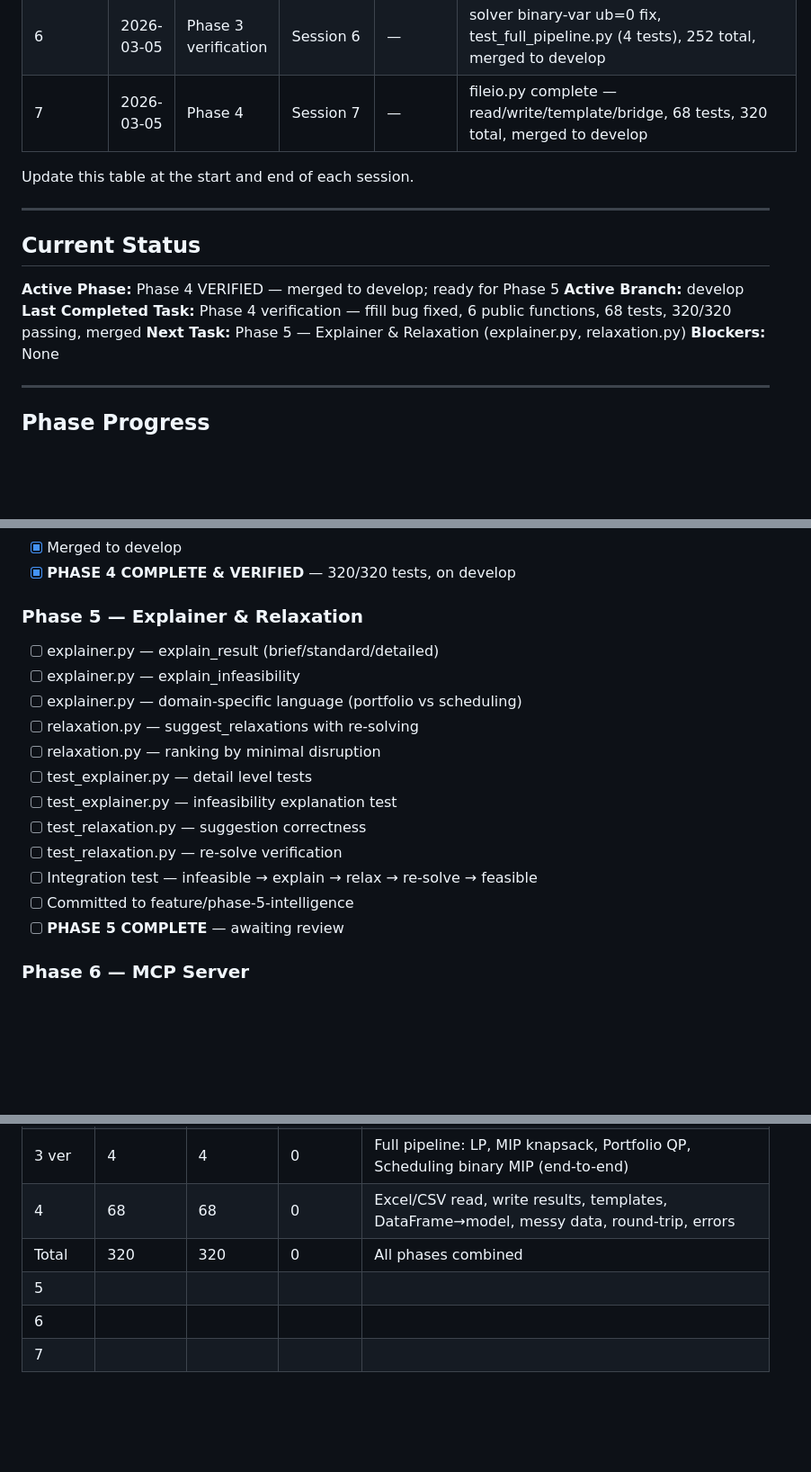
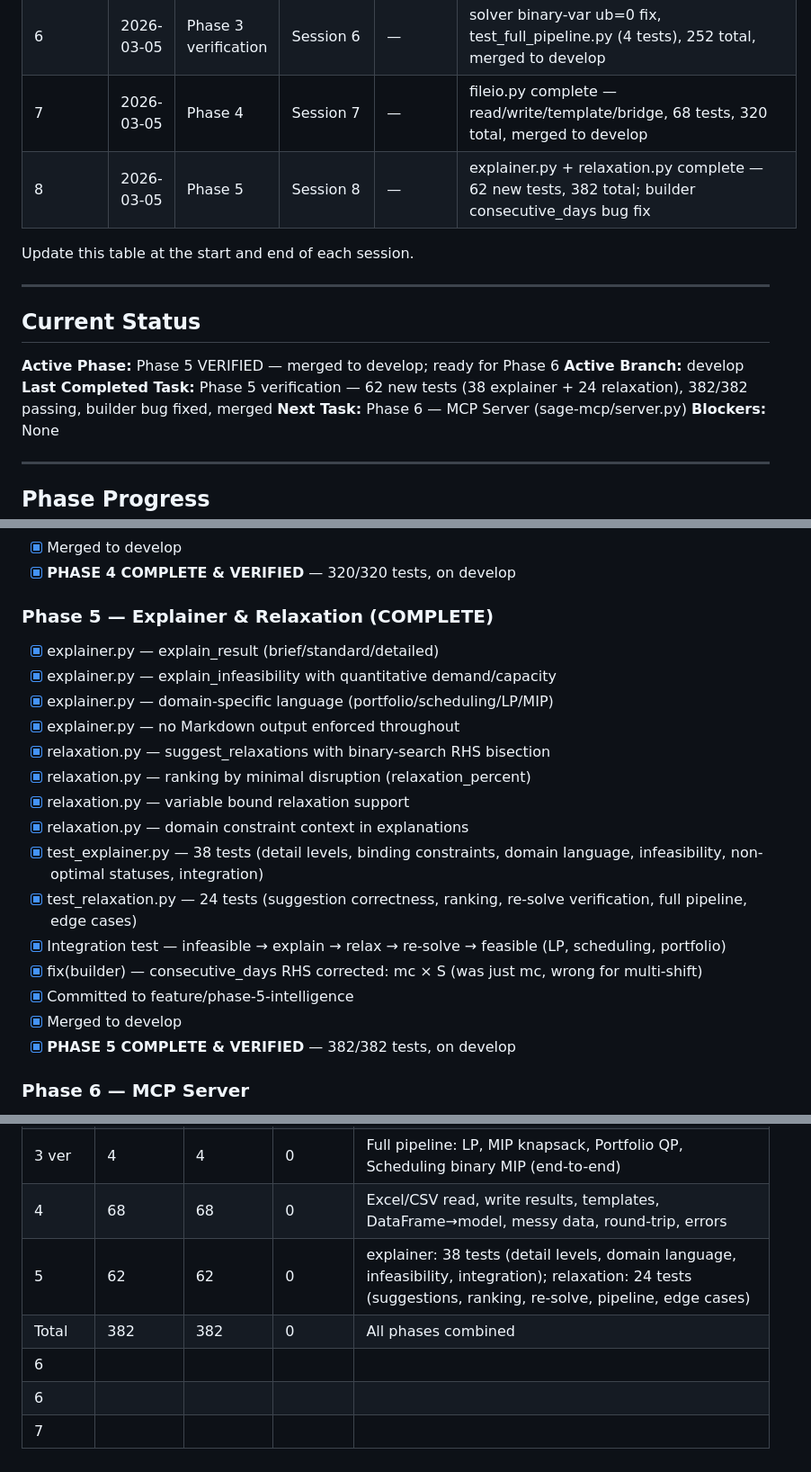
Before and after one commit to pragnakar/Project_Sage, a Markdown page: BUILD_LOG.md, 3 parts joined by grey strips. Shown at 90% size. Rendered like a GitHub page; blank space fills up the shorter version.

Commit message:
docs(build-log): Phase 5 verified — 382/382 tests, intelligence complete, merged to develop
Session 8: explainer.py + relaxation.py complete. 62 new tests passing.
Builder consecutive_days bug fixed. Known limitation documented for deeply
infeasible models where demand >> capacity.

Co-Authored-By: Claude Sonnet 4.6 <noreply@anthropic.com>

```diff
--- a/BUILD_LOG.md
+++ b/BUILD_LOG.md
@@ -11,6 +11,7 @@
 | 5       | 2026-03-05 | Phase 3 | Session 5 | — | builder.py complete — LP/MIP/Portfolio/Scheduling/validate_model, 94 tests, 248 total |
 | 6       | 2026-03-05 | Phase 3 verification | Session 6 | — | solver binary-var ub=0 fix, test_full_pipeline.py (4 tests), 252 total, merged to develop |
 | 7       | 2026-03-05 | Phase 4 | Session 7 | — | fileio.py complete — read/write/template/bridge, 68 tests, 320 total, merged to develop |
+| 8       | 2026-03-05 | Phase 5 | Session 8 | — | explainer.py + relaxation.py complete — 62 new tests, 382 total; builder consecutive_days bug fix |
 
 Update this table at the start and end of each session.
 
@@ -18,10 +19,10 @@ Update this table at the start and end of each session.
 
 ## Current Status
 
-**Active Phase:** Phase 4 VERIFIED — merged to develop; ready for Phase 5
+**Active Phase:** Phase 5 VERIFIED — merged to develop; ready for Phase 6
 **Active Branch:** develop
-**Last Completed Task:** Phase 4 verification — ffill bug fixed, 6 public functions, 68 tests, 320/320 passing, merged
-**Next Task:** Phase 5 — Explainer & Relaxation (explainer.py, relaxation.py)
+**Last Completed Task:** Phase 5 verification — 62 new tests (38 explainer + 24 relaxation), 382/382 passing, builder bug fixed, merged
+**Next Task:** Phase 6 — MCP Server (sage-mcp/server.py)
 **Blockers:** None
 
 ---
@@ -89,19 +90,22 @@ Update this table at the start and end of each session.
 - [x] Merged to develop
 - [x] **PHASE 4 COMPLETE & VERIFIED** — 320/320 tests, on develop
 
-### Phase 5 — Explainer & Relaxation
-- [ ] explainer.py — explain_result (brief/standard/detailed)
-- [ ] explainer.py — explain_infeasibility
-- [ ] explainer.py — domain-specific language (portfolio vs scheduling)
-- [ ] relaxation.py — suggest_relaxations with re-solving
-- [ ] relaxation.py — ranking by minimal disruption
-- [ ] test_explainer.py — detail level tests
-- [ ] test_explainer.py — infeasibility explanation test
-- [ ] test_relaxation.py — suggestion correctness
-- [ ] test_relaxation.py — re-solve verification
-- [ ] Integration test — infeasible → explain → relax → re-solve → feasible
-- [ ] Committed to feature/phase-5-intelligence
-- [ ] **PHASE 5 COMPLETE** — awaiting review
+### Phase 5 — Explainer & Relaxation (COMPLETE)
+- [x] explainer.py — explain_result (brief/standard/detailed)
+- [x] explainer.py — explain_infeasibility with quantitative demand/capacity
+- [x] explainer.py — domain-specific language (portfolio/scheduling/LP/MIP)
+- [x] explainer.py — no Markdown output enforced throughout
+- [x] relaxation.py — suggest_relaxations with binary-search RHS bisection
+- [x] relaxation.py — ranking by minimal disruption (relaxation_percent)
+- [x] relaxation.py — variable bound relaxation support
+- [x] relaxation.py — domain constraint context in explanations
+- [x] test_explainer.py — 38 tests (detail levels, binding constraints, domain language, infeasibility, non-optimal statuses, integration)
+- [x] test_relaxation.py — 24 tests (suggestion correctness, ranking, re-solve verification, full pipeline, edge cases)
+- [x] Integration test — infeasible → explain → relax → re-solve → feasible (LP, scheduling, portfolio)
+- [x] fix(builder) — consecutive_days RHS corrected: mc × S (was just mc, wrong for multi-shift)
+- [x] Committed to feature/phase-5-intelligence
+- [x] Merged to develop
+- [x] **PHASE 5 COMPLETE & VERIFIED** — 382/382 tests, on develop
 
 ### Phase 6 — MCP Server
 - [ ] server.py — MCP server setup with official SDK
@@ -204,7 +213,8 @@ Update after each phase.
 | 3     | 94            | 94            | 0             | LP/MIP/Portfolio/Scheduling build + integration tests (weights sum, coverage, infeasible) |
 | 3 ver | 4             | 4             | 0             | Full pipeline: LP, MIP knapsack, Portfolio QP, Scheduling binary MIP (end-to-end) |
 | 4     | 68            | 68            | 0             | Excel/CSV read, write results, templates, DataFrame→model, messy data, round-trip, errors |
-| Total | 320           | 320           | 0             | All phases combined |
-| 5     |               |               |               |       |
+| 5     | 62            | 62            | 0             | explainer: 38 tests (detail levels, domain language, infeasibility, integration); relaxation: 24 tests (suggestions, ranking, re-solve, pipeline, edge cases) |
+| Total | 382           | 382           | 0             | All phases combined |
+| 6     |               |               |               |       |
 | 6     |               |               |               |       |
 | 7     |               |               |               |       |
```
Also changed, not shown: other parts of BUILD_LOG.md (+5 -0 lines).
